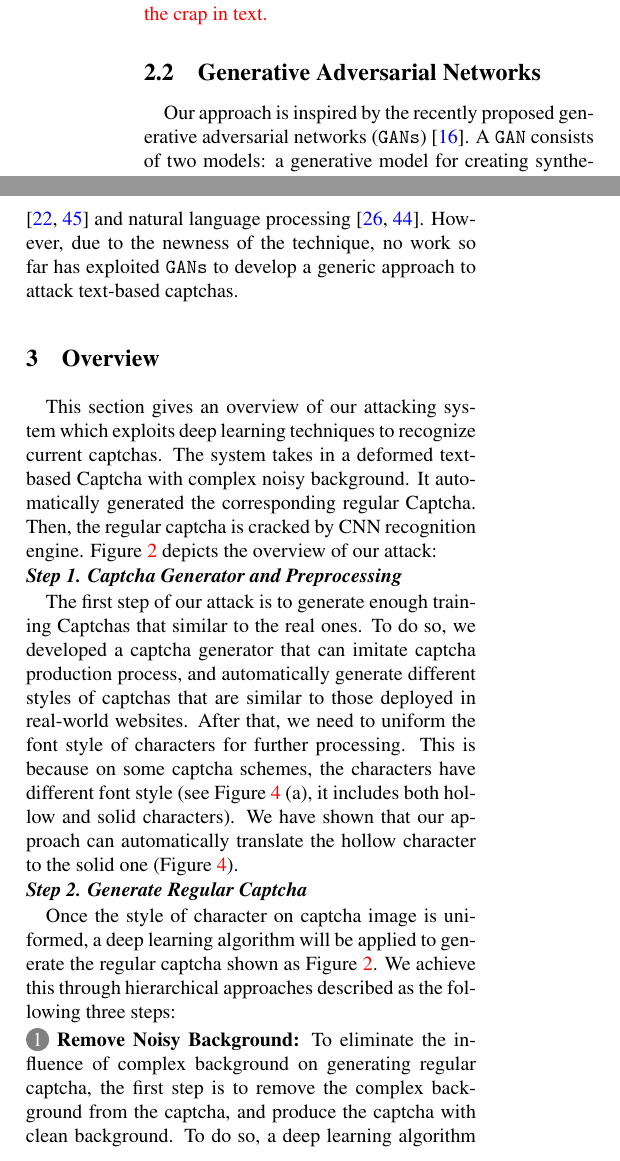
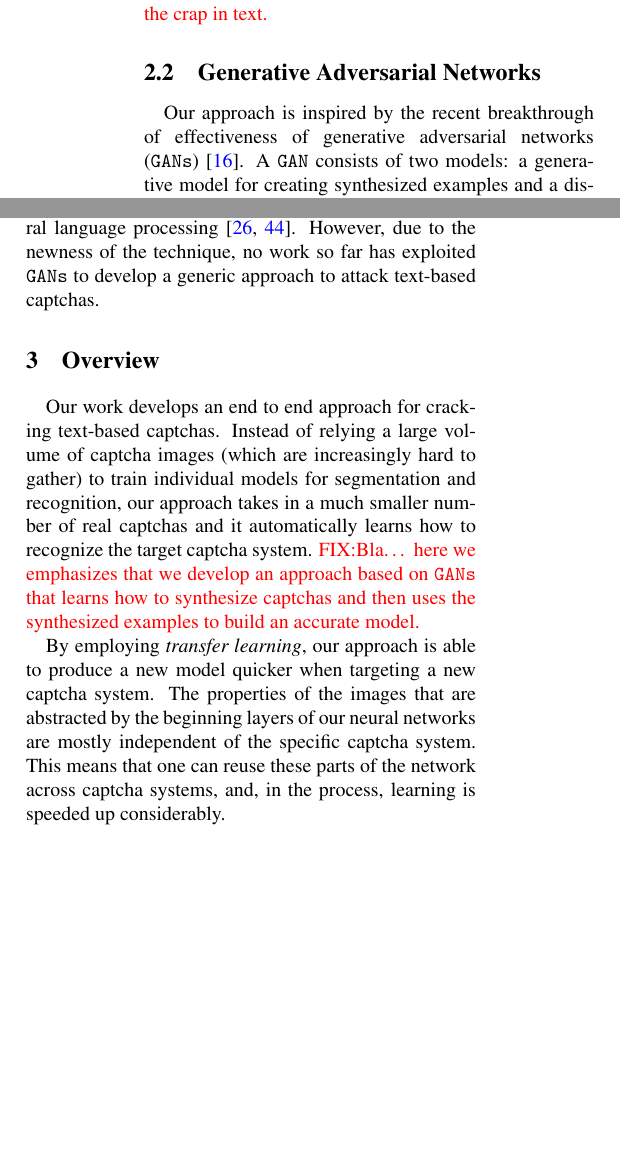
Before and after one commit to yeguixin/icdcs, a LaTeX document (icdcs.tex, which reads background.tex, overview.tex): two parts of the columns of page 1 of 14, joined at a grey line, cut so that both start at the same text, the shorter picture padded with empty space. Compiled offline with pdfLaTeX; a LaTeX package or settings file that is missing is left out.

Commit message:
minor comments on overview.

```diff
--- a/background.tex
+++ b/background.tex
@@ -13,12 +13,13 @@ kerning (also known as character collapsing), distortion, occluding lines, noise
 \FIXME{TODO: Will come to this later. We need to cut the crap in text.}
 
 \subsection{Generative Adversarial Networks}
-Our approach is inspired by the recently proposed generative adversarial networks (\GANs)~\cite{Goodfellow2014Generative}. A \GAN consists
-of two models: a generative model for creating synthesized examples and a discriminative model to distinguish the synthesized examples from
-the real ones. Backpropagation is applied to train both models so that the generator produces better synthesized samples, while the
-discriminator becomes more skilled at flagging synthetic samples. \GANs have shown impressive results in image
-~\cite{pix2pix2016,CycleGAN2017} and natural language processing~\cite{Yu2016SeqGAN,Li2017Adversarial}. However, due to the newness of the
-technique, no work so far has exploited \GANs to develop a generic approach to attack text-based captchas.
+Our approach is inspired by the recent breakthrough of effectiveness of generative adversarial networks
+(\GANs)~\cite{Goodfellow2014Generative}. A \GAN consists of two models: a generative model for creating synthesized examples and a
+discriminative model to distinguish the synthesized examples from the real ones. Backpropagation is applied to train both models so that
+the generator produces better synthesized samples, while the discriminator becomes more skilled at flagging synthetic samples. \GANs have
+shown impressive results in image ~\cite{pix2pix2016,CycleGAN2017} and natural language processing~\cite{Yu2016SeqGAN,Li2017Adversarial}.
+However, due to the newness of the technique, no work so far has exploited \GANs to develop a generic approach to attack text-based
+captchas.
 
 %\subsection{Text-based Captchas}
 %
--- a/overview.tex
+++ b/overview.tex
@@ -1,16 +1,14 @@
 \section{Overview}
+Our work develops an end to end approach for cracking text-based captchas. Instead of relying a large volume of captcha images (which are
+increasingly hard to gather) to train individual models for segmentation and recognition, our approach takes in a much smaller number of
+real captchas and it automatically learns how to recognize the target captcha system.  \FIXME{Bla… here we emphasizes that we develop an
+approach based on \GANs that learns how to synthesize captchas and then uses the synthesized examples to build an accurate model.}
 
-This section gives an overview of our attacking system which exploits deep learning techniques to recognize current captchas. The system takes in a deformed text-based Captcha with complex noisy background. It automatically generated the corresponding regular Captcha. Then, the regular captcha is cracked by CNN recognition engine. Figure~\ref{fig:overview} depicts the overview of our attack:
 
-\noindent \textbf{\emph{Step 1. Captcha Generator and Preprocessing}}
+By employing \emph{transfer learning}, our approach is able to produce a new model quicker when targeting a new captcha system. The
+properties of the images that are abstracted by the beginning layers of our neural networks are mostly independent of the specific captcha
+system. This means that one can reuse these parts of the network across captcha systems, and, in the process, learning is speeded up
+considerably.
 
-The first step of our attack is to generate enough training Captchas that similar to the real ones. To do so, we developed a captcha generator that can imitate captcha production process, and automatically generate different styles of captchas that are similar to those deployed in real-world websites. After that, we need to uniform the font style of characters for further processing. This is because on some captcha schemes, the characters have different font style (see Figure~\ref{fig:fill_color} (a), it includes both hollow and solid characters). We have shown that our approach can automatically translate the hollow character to the solid one (Figure~\ref{fig:fill_color}).
 
-%The attack begins from inputting the distorted Captchas with complex background and overlapping characters. Given the characters on Captcha have different styles (see Figure~\ref{fig:fill_color} (a), it includes both hollow and solid characters), it is necessary to uniform the style of these characters for further processing. We have shown that the system can automatically translate the hollow character to the solid one (Figure~\ref{fig:fill_color}).
 
-\noindent \textbf{\emph{Step 2. Generate Regular Captcha}}
-
-Once the style of character on captcha image is uniformed, a deep learning algorithm will be applied to generate the regular captcha shown as Figure~\ref{fig:overview}. We achieve this through hierarchical approaches described as the following three steps:
-
-\noindent \circling{\textcolor{white}{1}} \textbf{Remove Noisy Background:}  To eliminate the influence of complex background on generating regular captcha, the first step is to remove the complex background from the captcha, and produce the captcha with clean background.
-To do so, a deep learning algorithm will be applied to remove the complex noisy background stay on captcha.
```
Also changed, not shown: overview.tex (33 more changed lines).
